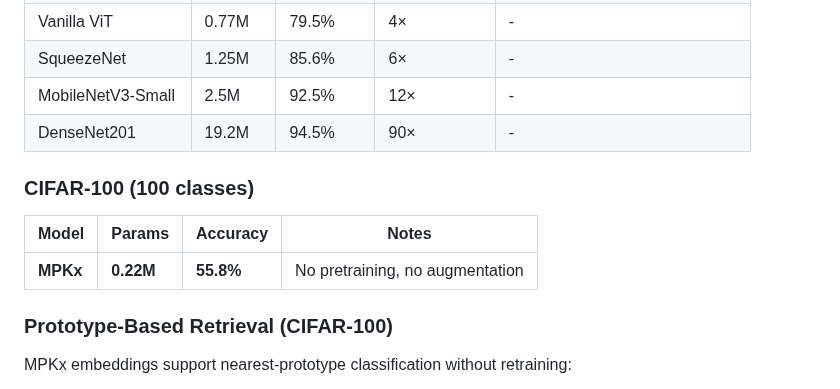
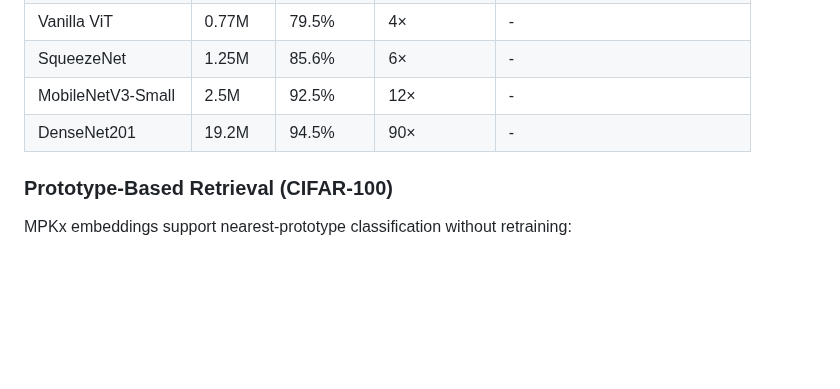
Before and after one commit to DJLougen/MPKnet, a Markdown page: README.md, the part around the change. GitHub-like rendering; blank space fills up the shorter version.

Commit message:
Update plot title, remove old CIFAR-100 section

```diff
--- a/README.md
+++ b/README.md
@@ -28,12 +28,6 @@
 | SqueezeNet | 1.25M | 85.6% | 6× | - |
 | MobileNetV3-Small | 2.5M | 92.5% | 12× | - |
 | DenseNet201 | 19.2M | 94.5% | 90× | - |
-
-### CIFAR-100 (100 classes)
-
-| Model | Params | Accuracy | Notes |
-|-------|--------|----------|-------|
-| **MPKx** | **0.22M** | **55.8%** | No pretraining, no augmentation |
 
 ### Prototype-Based Retrieval (CIFAR-100)
 
```
